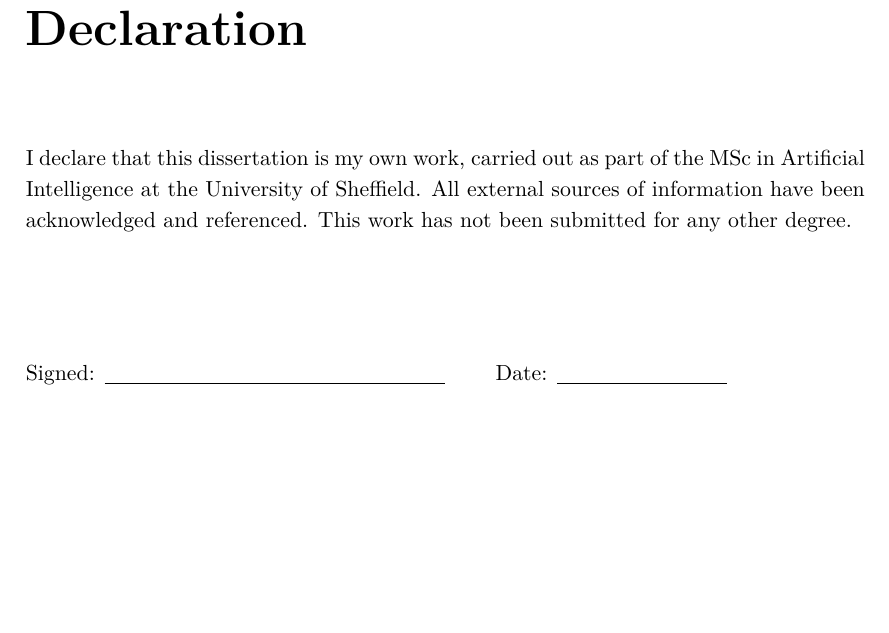
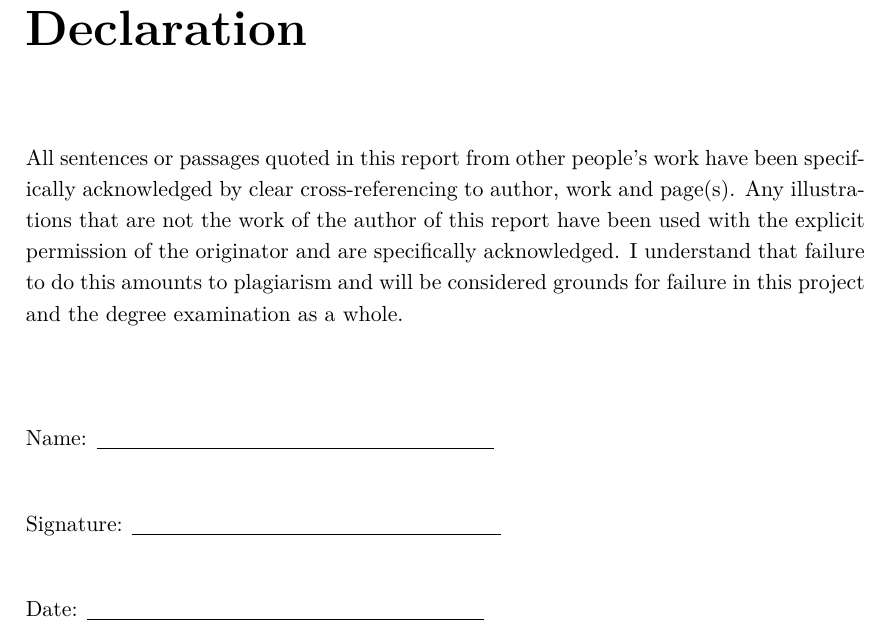
Before and after one commit to HITMAN-AK/NinaivX, a LaTeX thesis (backend/docs/report/NinaivX-Report.tex): part of page 3 of 59, cut so that both start at the same text, the shorter picture padded with empty space. Compiled offline with pdfLaTeX.

Commit message:
Use the official Sheffield declaration wording
Replace the generic declaration with the department's standard plagiarism
declaration (name/signature/date), matching the format used in reference
dissertations.

Co-Authored-By: Claude Opus 4.8 <noreply@anthropic.com>

```diff
--- a/backend/docs/report/NinaivX-Report.tex
+++ b/backend/docs/report/NinaivX-Report.tex
@@ -125,10 +125,16 @@
 %=====================================================================
 \chapter*{Declaration}
 \addcontentsline{toc}{chapter}{Declaration}
-I declare that this dissertation is my own work, carried out as part of the MSc in Artificial Intelligence at the University of Sheffield. All external sources of information have been acknowledged and referenced. This work has not been submitted for any other degree.
-\vspace{2cm}
+All sentences or passages quoted in this report from other people's work have been specifically acknowledged by clear cross-referencing to author, work and page(s). Any illustrations that are not the work of the author of this report have been used with the explicit permission of the originator and are specifically acknowledged. I understand that failure to do this amounts to plagiarism and will be considered grounds for failure in this project and the degree examination as a whole.
+\vspace{1.5cm}
 
-\noindent Signed: \underline{\hspace{6cm}} \qquad Date: \underline{\hspace{3cm}}
+\noindent Name: \underline{\hspace{7cm}}
+\vspace{0.8cm}
+
+\noindent Signature: \underline{\hspace{6.5cm}}
+\vspace{0.8cm}
+
+\noindent Date: \underline{\hspace{7cm}}
 
 %=====================================================================
 % ACKNOWLEDGEMENTS
```
